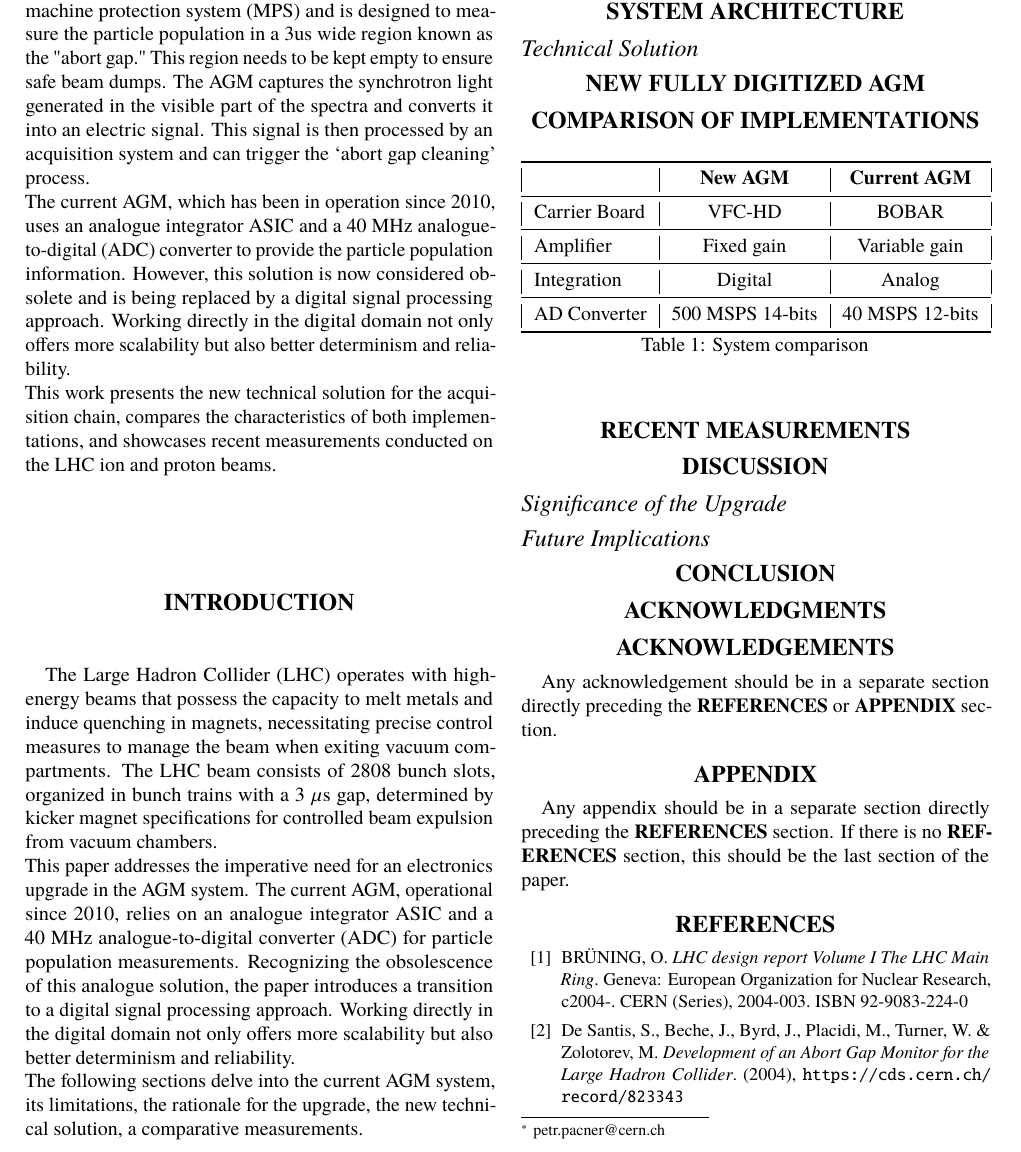
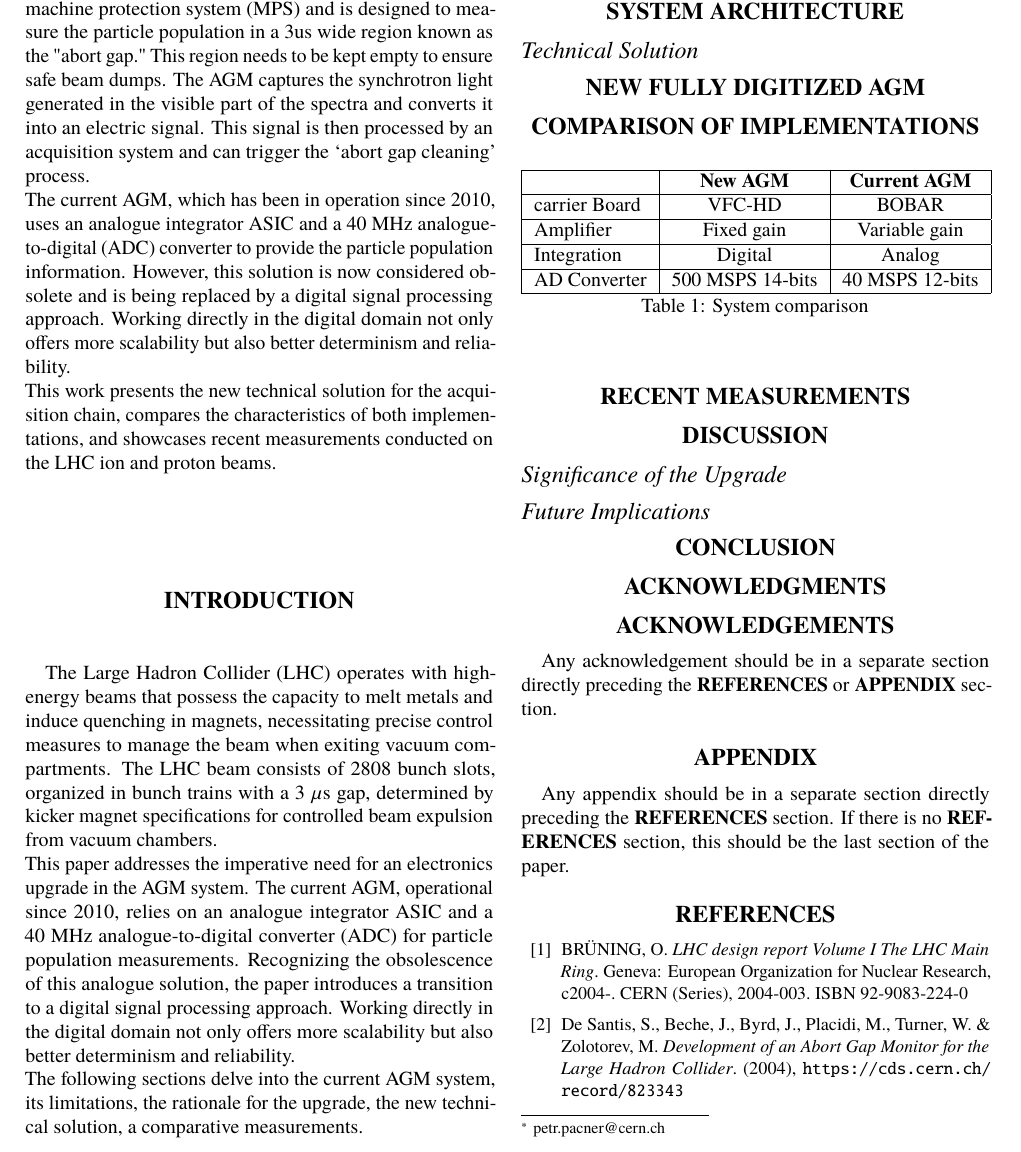
Before and after one commit to dodotronix/bsradaq_paper, a LaTeX document (paper.tex, which reads tables/system_comparison.tex): part of page 1 of 3, cut so that both start at the same text. Compiled offline with pdfLaTeX.

Commit message:
updated table lines

```diff
--- a/tables/system_comparison.tex
+++ b/tables/system_comparison.tex
@@ -1,17 +1,19 @@
 \begin{table}[!hbt]
    \centering
    \begin{tabular}{| l | c | c |}
-       \toprule
+       % \toprule
+       \hline
        & \textbf{New AGM} & \textbf{Current AGM} \\
-       \midrule
-        Carrier Board & VFC-HD & BOBAR \\
-       \midrule
+       \hline
+        carrier Board & VFC-HD & BOBAR \\
+       \hline
         Amplifier & Fixed gain & Variable gain \\
-       \midrule
+       \hline
         Integration & Digital & Analog \\
-       \midrule
+        \hline
         AD Converter & 500 MSPS 14-bits & 40 MSPS 12-bits \\
-       \bottomrule
+        \hline
+       % \bottomrule
    \end{tabular}
    \caption{System comparison}
    \label{tab:system_comparison}
```
